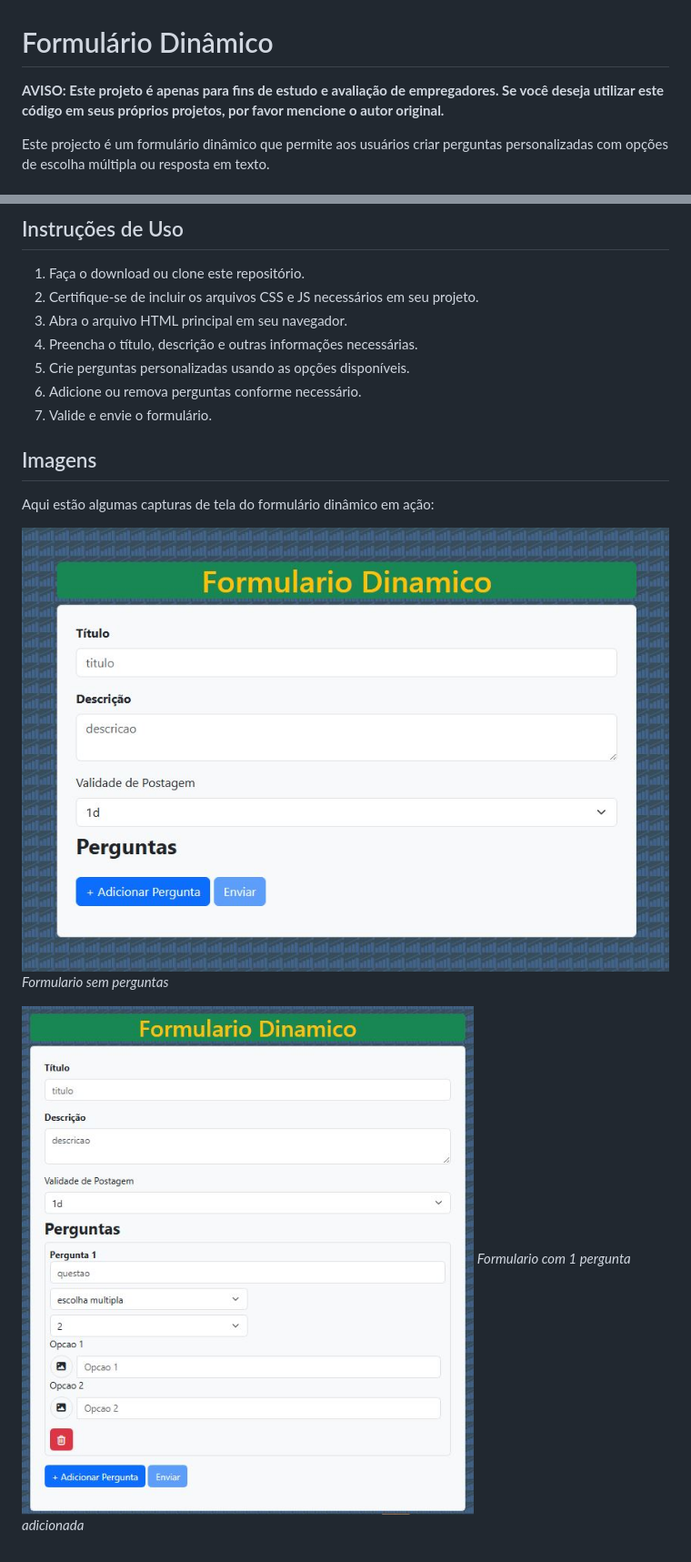
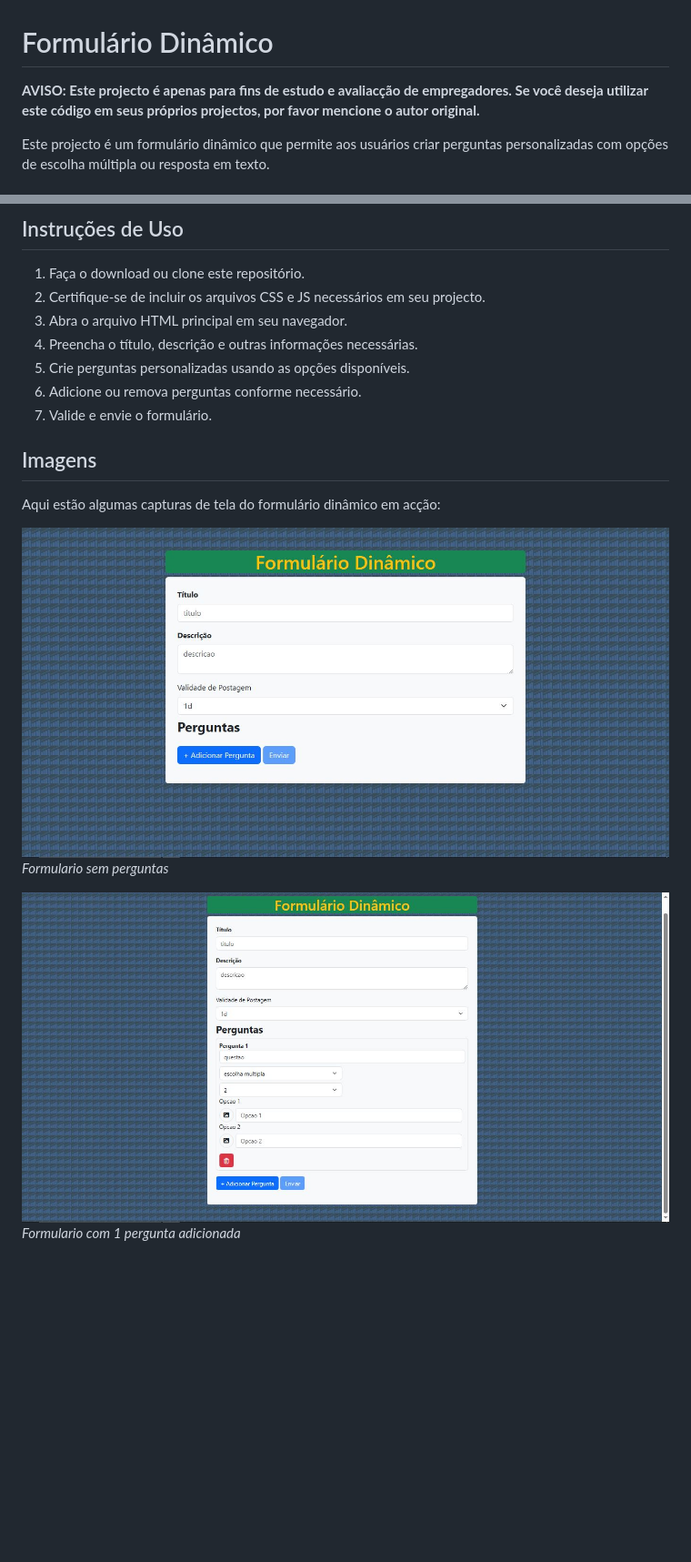
Before and after one commit to antonio-luis-marques/formulario_dinamico_frontend, a Markdown page: README.md, 2 parts joined by grey strips. Shown at 91% size. Rendered like a GitHub page; pictures changed too: tela/Capture1.JPG, tela/Capture2.JPG; blank space fills up the shorter version.

```diff
--- a/README.md
+++ b/README.md
@@ -1,6 +1,6 @@
 # Formulário Dinâmico
 
-**AVISO: Este projeto é apenas para fins de estudo e avaliação de empregadores. Se você deseja utilizar este código em seus próprios projetos, por favor mencione o autor original.**
+**AVISO: Este projecto é apenas para fins de estudo e avaliacção de empregadores. Se você deseja utilizar este código em seus próprios projectos, por favor mencione o autor original.**
 
 Este projecto é um formulário dinâmico que permite aos usuários criar perguntas personalizadas com opções de escolha múltipla ou resposta em texto.
 
@@ -29,7 +29,7 @@ Certifique-se de ter as seguintes dependências instaladas:
 ## Instruções de Uso
 
 1. Faça o download ou clone este repositório.
-2. Certifique-se de incluir os arquivos CSS e JS necessários em seu projeto.
+2. Certifique-se de incluir os arquivos CSS e JS necessários em seu projecto.
 3. Abra o arquivo HTML principal em seu navegador.
 4. Preencha o título, descrição e outras informações necessárias.
 5. Crie perguntas personalizadas usando as opções disponíveis.
@@ -38,7 +38,7 @@ Certifique-se de ter as seguintes dependências instaladas:
 
 ## Imagens
 
-Aqui estão algumas capturas de tela do formulário dinâmico em ação:
+Aqui estão algumas capturas de tela do formulário dinâmico em acção:
 
 ![Tela 1](tela/Capture1.JPG)
 *Formulario sem perguntas*
```
Also changed, not shown: 2 other files.
